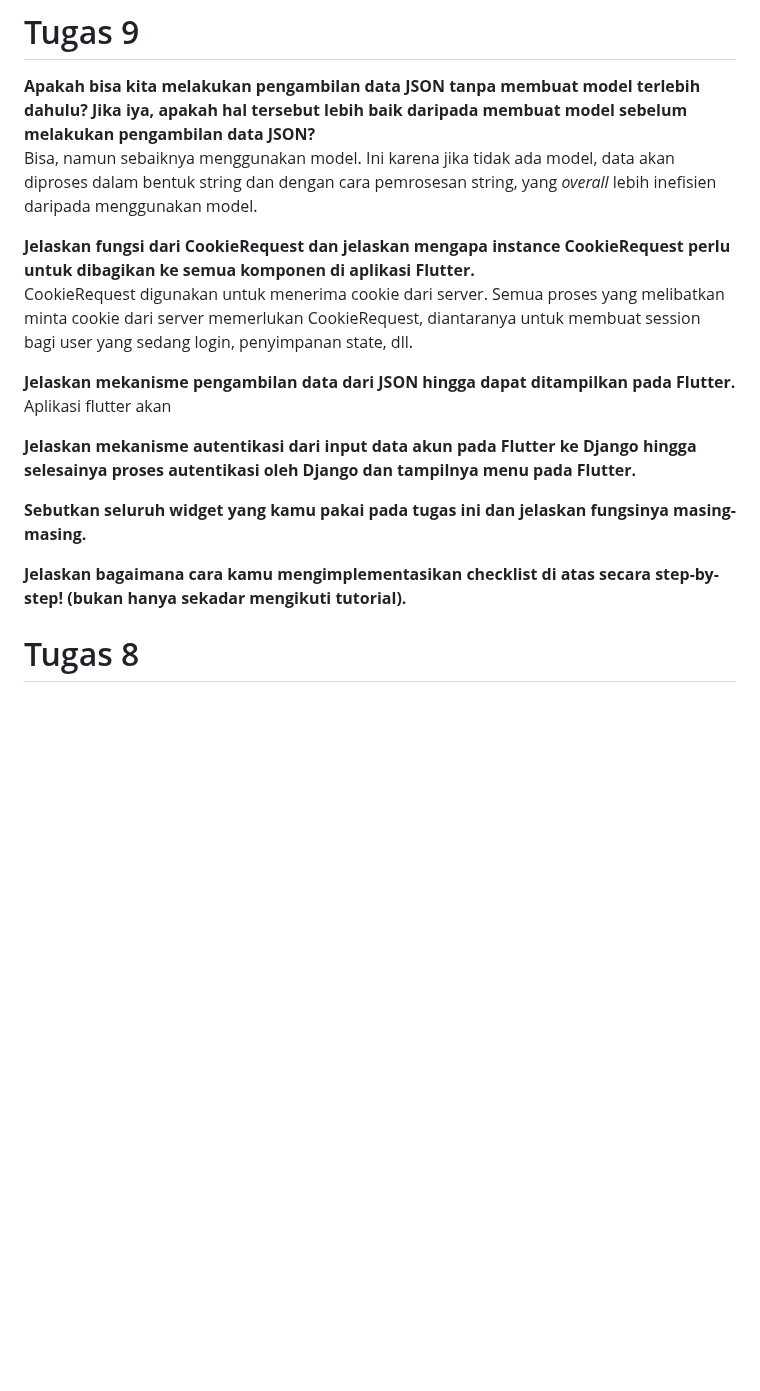
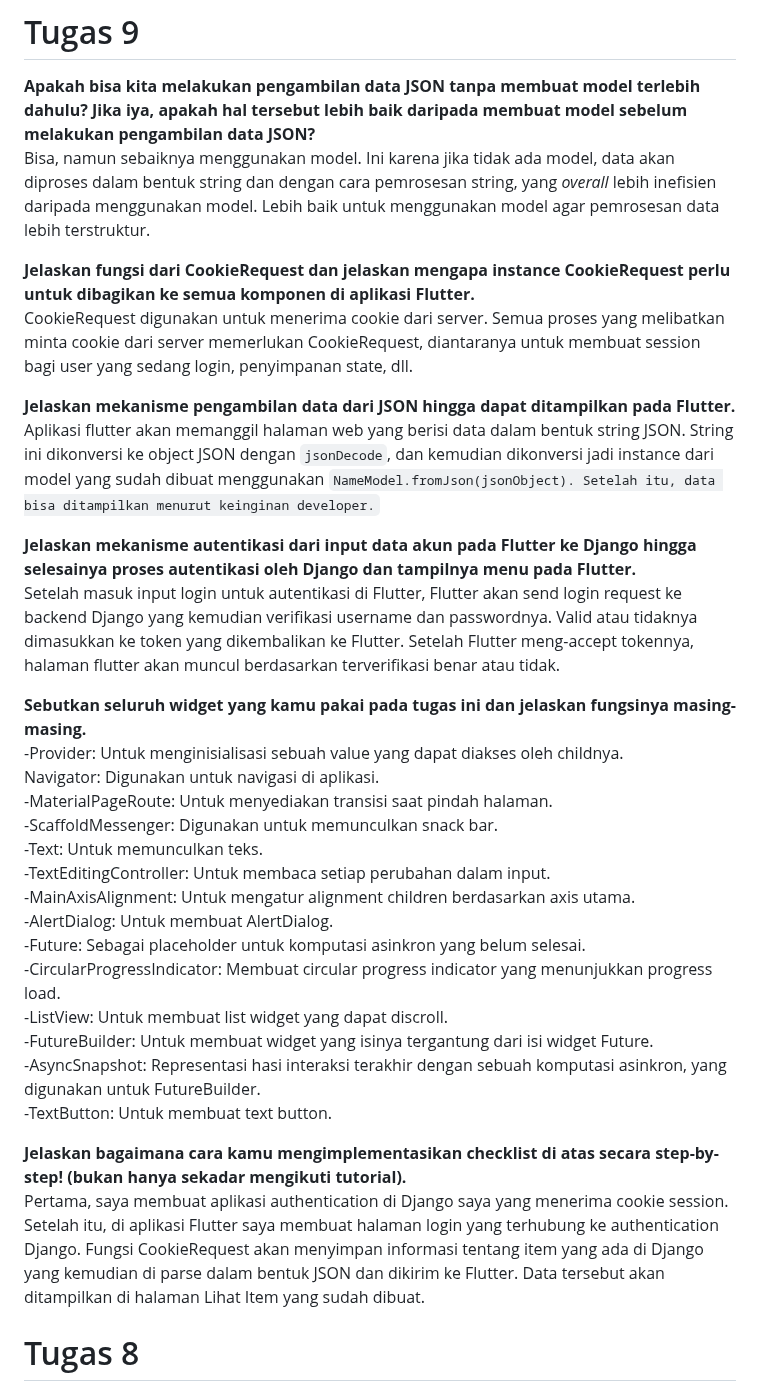
Before and after one commit to jteo0/current_inventory, a Markdown page: README.md, the part around the change. GitHub-like rendering; blank space fills up the shorter version.

```diff
--- a/README.md
+++ b/README.md
@@ -1,14 +1,30 @@
 # current_inventory
 # Tugas 9
 <p><b>Apakah bisa kita melakukan pengambilan data JSON tanpa membuat model terlebih dahulu? Jika iya, apakah hal tersebut lebih baik daripada membuat model sebelum melakukan pengambilan data JSON?</b><br>
-Bisa, namun sebaiknya menggunakan model. Ini karena jika tidak ada model, data akan diproses dalam bentuk string dan dengan cara pemrosesan string, yang <i>overall</i> lebih inefisien daripada menggunakan model.</p>
+Bisa, namun sebaiknya menggunakan model. Ini karena jika tidak ada model, data akan diproses dalam bentuk string dan dengan cara pemrosesan string, yang <i>overall</i> lebih inefisien daripada menggunakan model. Lebih baik untuk menggunakan model agar pemrosesan data lebih terstruktur.</p>
 <p><b>Jelaskan fungsi dari CookieRequest dan jelaskan mengapa instance CookieRequest perlu untuk dibagikan ke semua komponen di aplikasi Flutter.</b><br>
 CookieRequest digunakan untuk menerima cookie dari server. Semua proses yang melibatkan minta cookie dari server memerlukan CookieRequest, diantaranya untuk membuat session bagi user yang sedang login, penyimpanan state, dll.</p>
 <p><b>Jelaskan mekanisme pengambilan data dari JSON hingga dapat ditampilkan pada Flutter.</b><br>
-Aplikasi flutter akan</p>
-<p><b>Jelaskan mekanisme autentikasi dari input data akun pada Flutter ke Django hingga selesainya proses autentikasi oleh Django dan tampilnya menu pada Flutter.</b><br></p>
-<p><b>Sebutkan seluruh widget yang kamu pakai pada tugas ini dan jelaskan fungsinya masing-masing.</b><br></p>
-<p><b>Jelaskan bagaimana cara kamu mengimplementasikan checklist di atas secara step-by-step! (bukan hanya sekadar mengikuti tutorial).</b><br></p>
+Aplikasi flutter akan memanggil halaman web yang berisi data dalam bentuk string JSON. String ini dikonversi ke object JSON dengan <code>jsonDecode</code>, dan kemudian dikonversi jadi instance dari model yang sudah dibuat menggunakan <code>NameModel.fromJson(jsonObject). Setelah itu, data bisa ditampilkan menurut keinginan developer.</code></p>
+<p><b>Jelaskan mekanisme autentikasi dari input data akun pada Flutter ke Django hingga selesainya proses autentikasi oleh Django dan tampilnya menu pada Flutter.</b><br>
+Setelah masuk input login untuk autentikasi di Flutter, Flutter akan send login request ke backend Django yang kemudian verifikasi username dan passwordnya. Valid atau tidaknya dimasukkan ke token yang dikembalikan ke Flutter. Setelah Flutter meng-accept tokennya, halaman flutter akan muncul berdasarkan terverifikasi benar atau tidak.</p>
+<p><b>Sebutkan seluruh widget yang kamu pakai pada tugas ini dan jelaskan fungsinya masing-masing.</b><br>
+-Provider: Untuk menginisialisasi sebuah value yang dapat diakses oleh childnya.<br>
+Navigator: Digunakan untuk navigasi di aplikasi.<br>
+-MaterialPageRoute: Untuk menyediakan transisi saat pindah halaman.<br>
+-ScaffoldMessenger: Digunakan untuk memunculkan snack bar.<br>
+-Text: Untuk memunculkan teks.<br>
+-TextEditingController: Untuk membaca setiap perubahan dalam input.<br>
+-MainAxisAlignment: Untuk mengatur alignment children berdasarkan axis utama.<br>
+-AlertDialog: Untuk membuat AlertDialog.<br>
+-Future: Sebagai placeholder untuk komputasi asinkron yang belum selesai.<br>
+-CircularProgressIndicator: Membuat circular progress indicator yang menunjukkan progress load.<br>
+-ListView: Untuk membuat list widget yang dapat discroll.<br>
+-FutureBuilder: Untuk membuat widget yang isinya tergantung dari isi widget Future.<br>
+-AsyncSnapshot: Representasi hasi interaksi terakhir dengan sebuah komputasi asinkron, yang digunakan untuk FutureBuilder.<br>
+-TextButton: Untuk membuat text button.<br></p>
+<p><b>Jelaskan bagaimana cara kamu mengimplementasikan checklist di atas secara step-by-step! (bukan hanya sekadar mengikuti tutorial).</b><br>
+Pertama, saya membuat aplikasi authentication di Django saya yang menerima cookie session. Setelah itu, di aplikasi Flutter saya membuat halaman login yang terhubung ke authentication Django. Fungsi CookieRequest akan menyimpan informasi tentang item yang ada di Django yang kemudian di parse dalam bentuk JSON dan dikirim ke Flutter. Data tersebut akan ditampilkan di halaman Lihat Item yang sudah dibuat.</p>
 
 # Tugas 8
 <p><b>Jelaskan perbedaan antara Navigator.push() dan Navigator.pushReplacement(), disertai dengan contoh mengenai penggunaan kedua metode tersebut yang tepat!</b><br>
```
